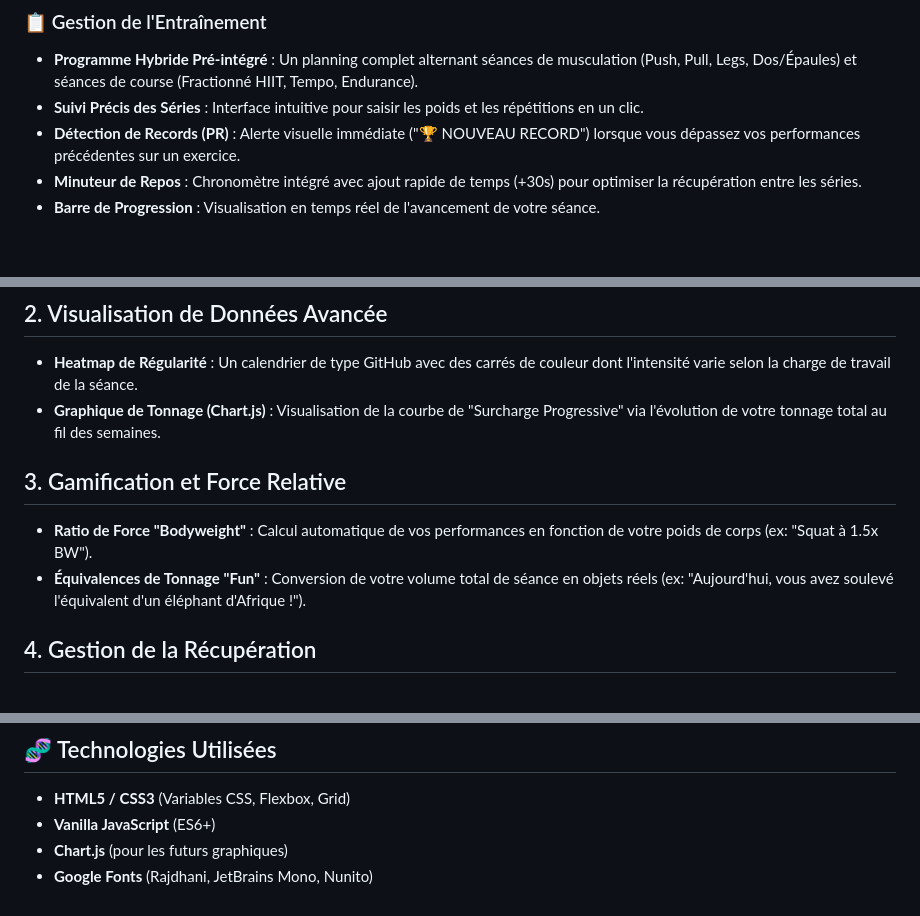
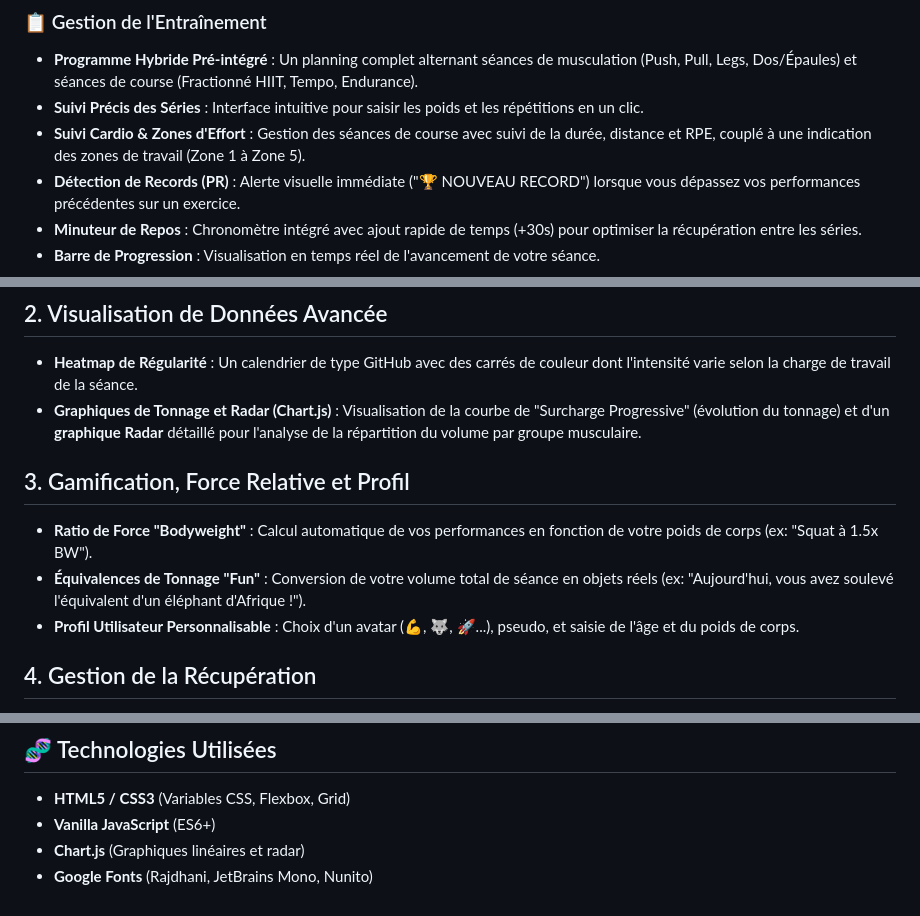
Before and after one commit to LennyGadroy/GymAddict, a Markdown page: readme.md, 3 parts joined by grey strips. Rendered like a GitHub page; blank space fills up the shorter version.

```diff
--- a/readme.md
+++ b/readme.md
@@ -11,6 +11,7 @@ L'application est déjà pleinement fonctionnelle et permet de gérer ses entra
 ### 📋 Gestion de l'Entraînement
 - **Programme Hybride Pré-intégré** : Un planning complet alternant séances de musculation (Push, Pull, Legs, Dos/Épaules) et séances de course (Fractionné HIIT, Tempo, Endurance).
 - **Suivi Précis des Séries** : Interface intuitive pour saisir les poids et les répétitions en un clic.
+- **Suivi Cardio & Zones d'Effort** : Gestion des séances de course avec suivi de la durée, distance et RPE, couplé à une indication des zones de travail (Zone 1 à Zone 5).
 - **Détection de Records (PR)** : Alerte visuelle immédiate ("🏆 NOUVEAU RECORD") lorsque vous dépassez vos performances précédentes sur un exercice.
 - **Minuteur de Repos** : Chronomètre intégré avec ajout rapide de temps (+30s) pour optimiser la récupération entre les séries.
 - **Barre de Progression** : Visualisation en temps réel de l'avancement de votre séance.
@@ -22,11 +23,12 @@ L'application est déjà pleinement fonctionnelle et permet de gérer ses entra
 
 ## 2. Visualisation de Données Avancée
 - **Heatmap de Régularité** : Un calendrier de type GitHub avec des carrés de couleur dont l'intensité varie selon la charge de travail de la séance.
-- **Graphique de Tonnage (Chart.js)** : Visualisation de la courbe de "Surcharge Progressive" via l'évolution de votre tonnage total au fil des semaines.
+- **Graphiques de Tonnage et Radar (Chart.js)** : Visualisation de la courbe de "Surcharge Progressive" (évolution du tonnage) et d'un **graphique Radar** détaillé pour l'analyse de la répartition du volume par groupe musculaire.
 
-## 3. Gamification et Force Relative
+## 3. Gamification, Force Relative et Profil
 - **Ratio de Force "Bodyweight"** : Calcul automatique de vos performances en fonction de votre poids de corps (ex: "Squat à 1.5x BW").
 - **Équivalences de Tonnage "Fun"** : Conversion de votre volume total de séance en objets réels (ex: "Aujourd'hui, vous avez soulevé l'équivalent d'un éléphant d'Afrique !").
+- **Profil Utilisateur Personnalisable** : Choix d'un avatar (💪, 🐺, 🚀...), pseudo, et saisie de l'âge et du poids de corps.
 
 ## 4. Gestion de la Récupération
 - **Readiness Score** : Questionnaire rapide avant séance (Sommeil, Stress, Douleurs sur 5) pour évaluer votre état de forme.
@@ -57,5 +59,5 @@ L'application ne nécessite aucune installation de serveur. Elle utilise **HTML5
 ## 🧬 Technologies Utilisées
 - **HTML5 / CSS3** (Variables CSS, Flexbox, Grid)
 - **Vanilla JavaScript** (ES6+)
-- **Chart.js** (pour les futurs graphiques)
+- **Chart.js** (Graphiques linéaires et radar)
 - **Google Fonts** (Rajdhani, JetBrains Mono, Nunito)
```
